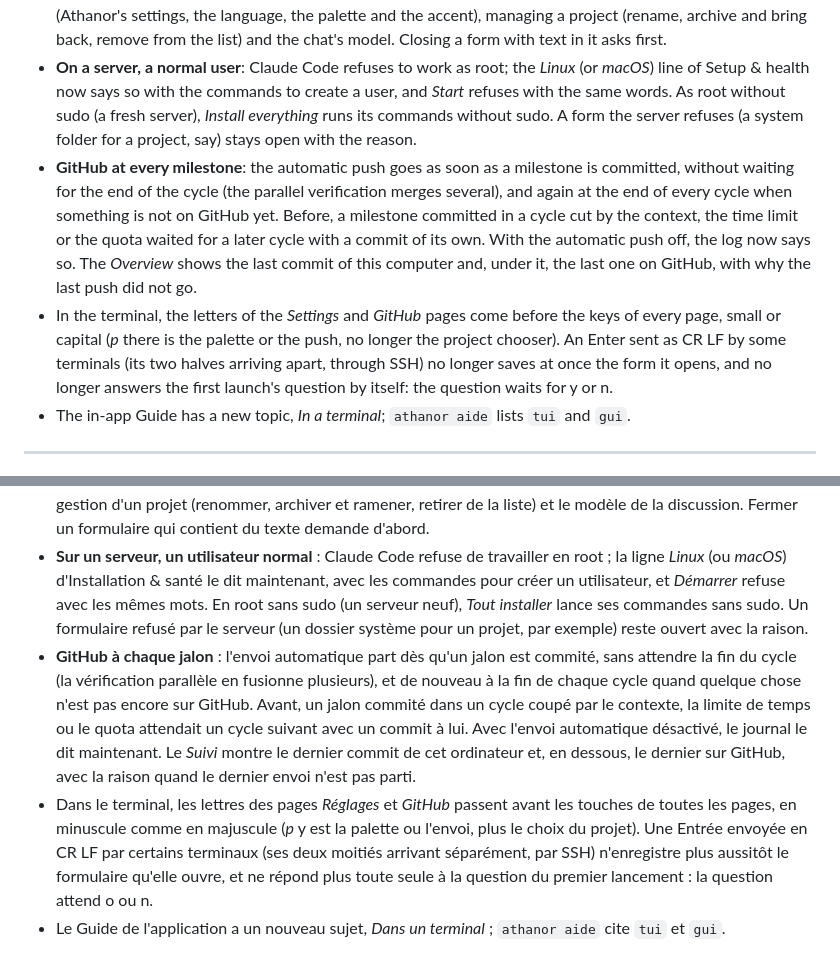
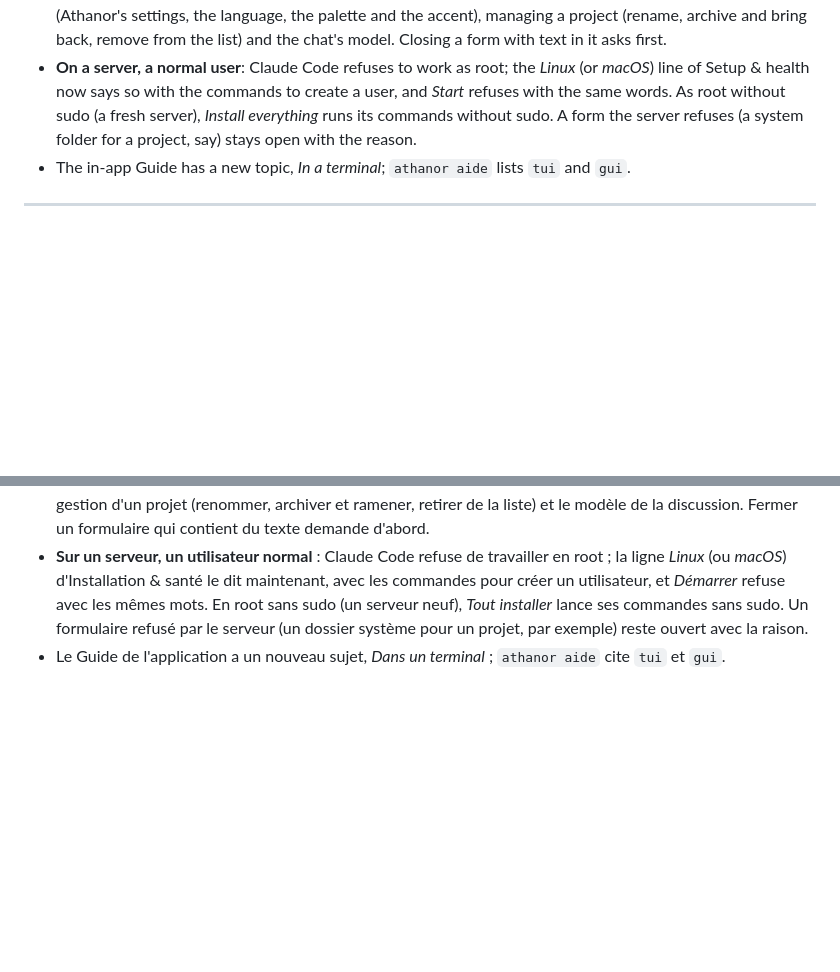
Before and after one commit to Aprilox/Athanor, a Markdown page: docs/releases/2.40.0.md, 2 parts joined by grey strips. Rendered like a GitHub page; blank space fills up the shorter version.

```diff
--- a/docs/releases/2.40.0.md
+++ b/docs/releases/2.40.0.md
@@ -6,8 +6,6 @@
 - **Repairs and the installation in front of you**: in the terminal, *Repair* and *Install everything* run right there, each command shown, sudo answered in the terminal, then Athanor comes back (no window to open on a server). *T* sets the token (after *Get a token*, it asks for it). The forms have *Save* and *Cancel* buttons, reached with Tab or a click; *F2* saves as well, for terminals that keep Ctrl+S.
 - **Every page of daily use**: also *For you* (answer Claude's tasks, values in hidden fields), *Team*, *GitHub* (connect this computer right in the terminal, link or create a repository, push, automatic push, unlink), *Settings* (Athanor's settings, the language, the palette and the accent), managing a project (rename, archive and bring back, remove from the list) and the chat's model. Closing a form with text in it asks first.
 - **On a server, a normal user**: Claude Code refuses to work as root; the *Linux* (or *macOS*) line of Setup & health now says so with the commands to create a user, and *Start* refuses with the same words. As root without sudo (a fresh server), *Install everything* runs its commands without sudo. A form the server refuses (a system folder for a project, say) stays open with the reason.
-- **GitHub at every milestone**: the automatic push goes as soon as a milestone is committed, without waiting for the end of the cycle (the parallel verification merges several), and again at the end of every cycle when something is not on GitHub yet. Before, a milestone committed in a cycle cut by the context, the time limit or the quota waited for a later cycle with a commit of its own. With the automatic push off, the log now says so. The *Overview* shows the last commit of this computer and, under it, the last one on GitHub, with why the last push did not go.
-- In the terminal, the letters of the *Settings* and *GitHub* pages come before the keys of every page, small or capital (*p* there is the palette or the push, no longer the project chooser). An Enter sent as CR LF by some terminals (its two halves arriving apart, through SSH) no longer saves at once the form it opens, and no longer answers the first launch's question by itself: the question waits for y or n.
 - The in-app Guide has a new topic, *In a terminal*; `athanor aide` lists `tui` and `gui`.
 
 ---
@@ -20,6 +18,4 @@
 - **Les réparations et l'installation sous vos yeux** : dans le terminal, *Réparer* et *Tout installer* s'y déroulent, chaque commande affichée, sudo répondu dans le terminal, puis Athanor revient (aucune fenêtre à ouvrir sur un serveur). *T* règle le jeton (après *Obtenir un jeton*, il le demande). Les formulaires ont des boutons *Enregistrer* et *Annuler*, atteints avec Tab ou un clic ; *F2* enregistre aussi, pour les terminaux qui gardent Ctrl+S.
 - **Toutes les pages du quotidien** : aussi *Pour vous* (répondre aux tâches de Claude, valeurs dans des champs masqués), *Équipe*, *GitHub* (connecter cet ordinateur directement dans le terminal, lier ou créer un dépôt, envoyer, envoi automatique, délier), *Réglages* (les réglages d'Athanor, la langue, la palette et l'accent), la gestion d'un projet (renommer, archiver et ramener, retirer de la liste) et le modèle de la discussion. Fermer un formulaire qui contient du texte demande d'abord.
 - **Sur un serveur, un utilisateur normal** : Claude Code refuse de travailler en root ; la ligne *Linux* (ou *macOS*) d'Installation & santé le dit maintenant, avec les commandes pour créer un utilisateur, et *Démarrer* refuse avec les mêmes mots. En root sans sudo (un serveur neuf), *Tout installer* lance ses commandes sans sudo. Un formulaire refusé par le serveur (un dossier système pour un projet, par exemple) reste ouvert avec la raison.
-- **GitHub à chaque jalon** : l'envoi automatique part dès qu'un jalon est commité, sans attendre la fin du cycle (la vérification parallèle en fusionne plusieurs), et de nouveau à la fin de chaque cycle quand quelque chose n'est pas encore sur GitHub. Avant, un jalon commité dans un cycle coupé par le contexte, la limite de temps ou le quota attendait un cycle suivant avec un commit à lui. Avec l'envoi automatique désactivé, le journal le dit maintenant. Le *Suivi* montre le dernier commit de cet ordinateur et, en dessous, le dernier sur GitHub, avec la raison quand le dernier envoi n'est pas parti.
-- Dans le terminal, les lettres des pages *Réglages* et *GitHub* passent avant les touches de toutes les pages, en minuscule comme en majuscule (*p* y est la palette ou l'envoi, plus le choix du projet). Une Entrée envoyée en CR LF par certains terminaux (ses deux moitiés arrivant séparément, par SSH) n'enregistre plus aussitôt le formulaire qu'elle ouvre, et ne répond plus toute seule à la question du premier lancement : la question attend o ou n.
 - Le Guide de l'application a un nouveau sujet, *Dans un terminal* ; `athanor aide` cite `tui` et `gui`.
```
Also changed, not shown: README.fr.md (+3 -3 lines), README.md (+3 -3 lines), docs/releases/2.40.1.md (added, +17 -0 lines), docs/images/terminal.png, 3 other files.
